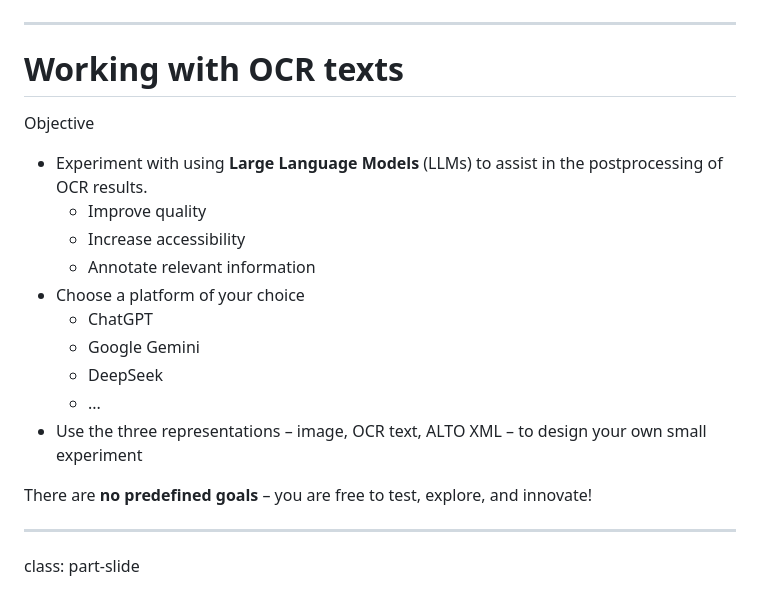
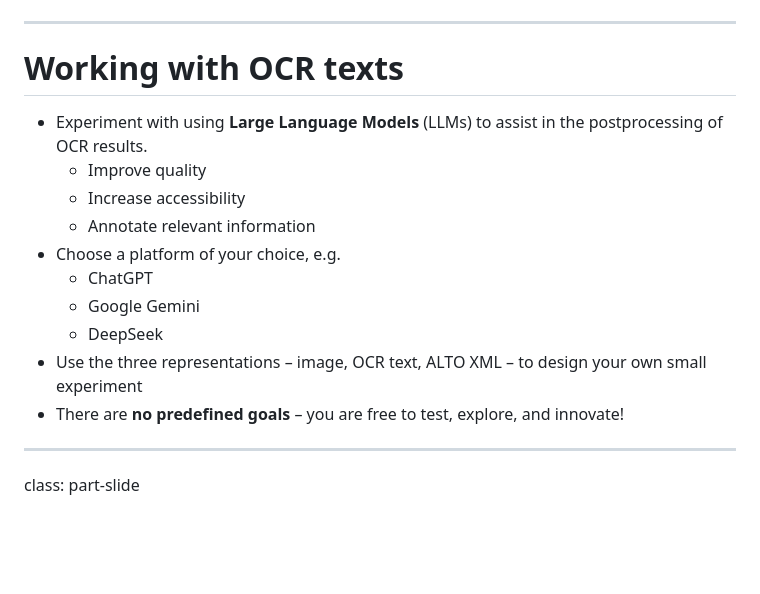
Before and after one commit to wrznr/sounding-spirit-2025, a Markdown page: content.md, the part around the change. Rendered like a GitHub page; blank space fills up the shorter version.

Commit message:
Fix spacing on experimetn slide

```diff
--- a/content.md
+++ b/content.md
@@ -684,20 +684,16 @@ count: false
 
 # Working with OCR texts
 
-Objective
-
 - Experiment with using **Large Language Models** (LLMs) to assist in the postprocessing of OCR results.
     + Improve quality
     + Increase accessibility
     + Annotate relevant information
-- Choose a platform of your choice
+- Choose a platform of your choice, e.g.
     + ChatGPT
     + Google Gemini
     + DeepSeek
-    + ...
 - Use the three representations – image, OCR text, ALTO XML – to design your own small experiment
-
-There are **no predefined goals** – you are free to test, explore, and innovate!
+- There are **no predefined goals** – you are free to test, explore, and innovate!
 
 ---
 
```
